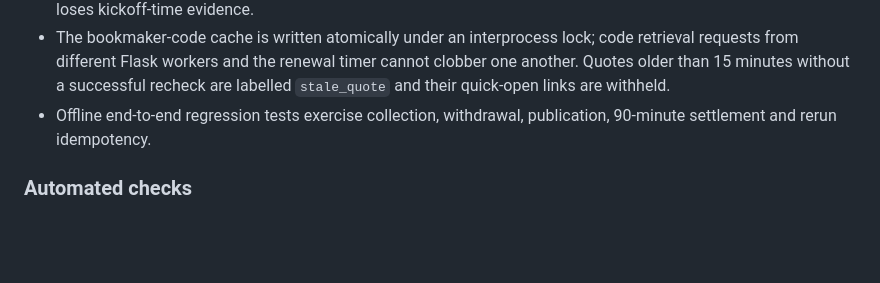
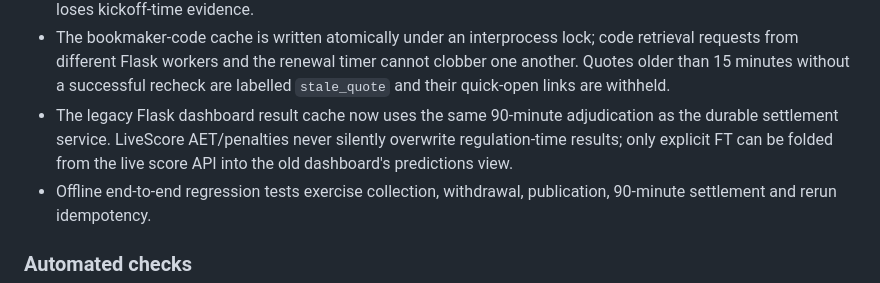
Before and after one commit to black-jamesbond/betsightly-backend-devil, a Markdown page: docs/GITHUB_RELEASE_READINESS.md, the part around the change. Drawn GitHub-style; blank space fills up the shorter version.

Commit message:
docs(release): include dashboard full-time result integrity gating

```diff
--- a/docs/GITHUB_RELEASE_READINESS.md
+++ b/docs/GITHUB_RELEASE_READINESS.md
@@ -30,6 +30,10 @@ not deployments and have not accessed the running VPS.
   code retrieval requests from different Flask workers and the renewal timer
   cannot clobber one another. Quotes older than 15 minutes without a successful
   recheck are labelled `stale_quote` and their quick-open links are withheld.
+- The legacy Flask dashboard result cache now uses the same 90-minute
+  adjudication as the durable settlement service. LiveScore AET/penalties
+  never silently overwrite regulation-time results; only explicit FT can be
+  folded from the live score API into the old dashboard's predictions view.
 - Offline end-to-end regression tests exercise collection, withdrawal,
   publication, 90-minute settlement and rerun idempotency.
 
```
